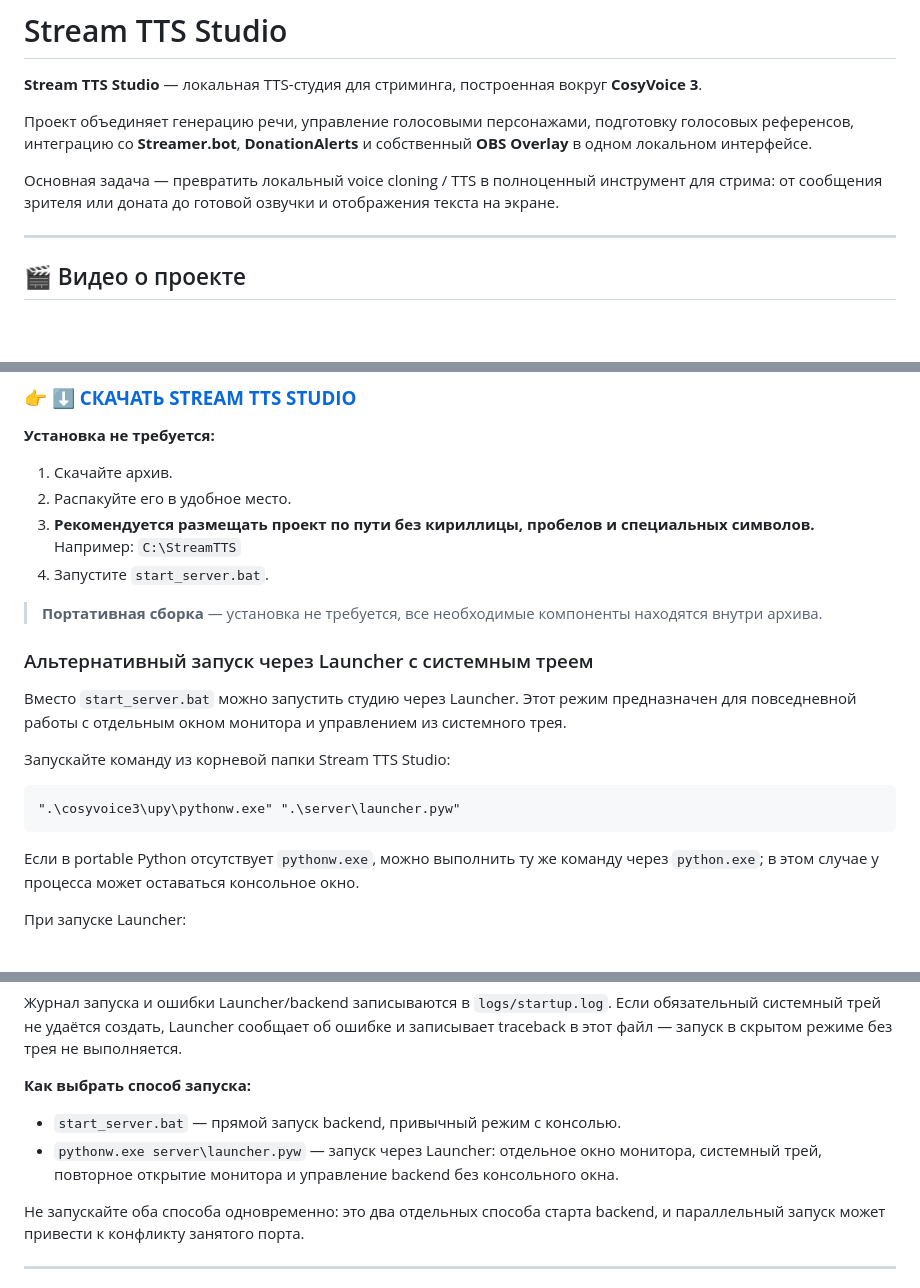
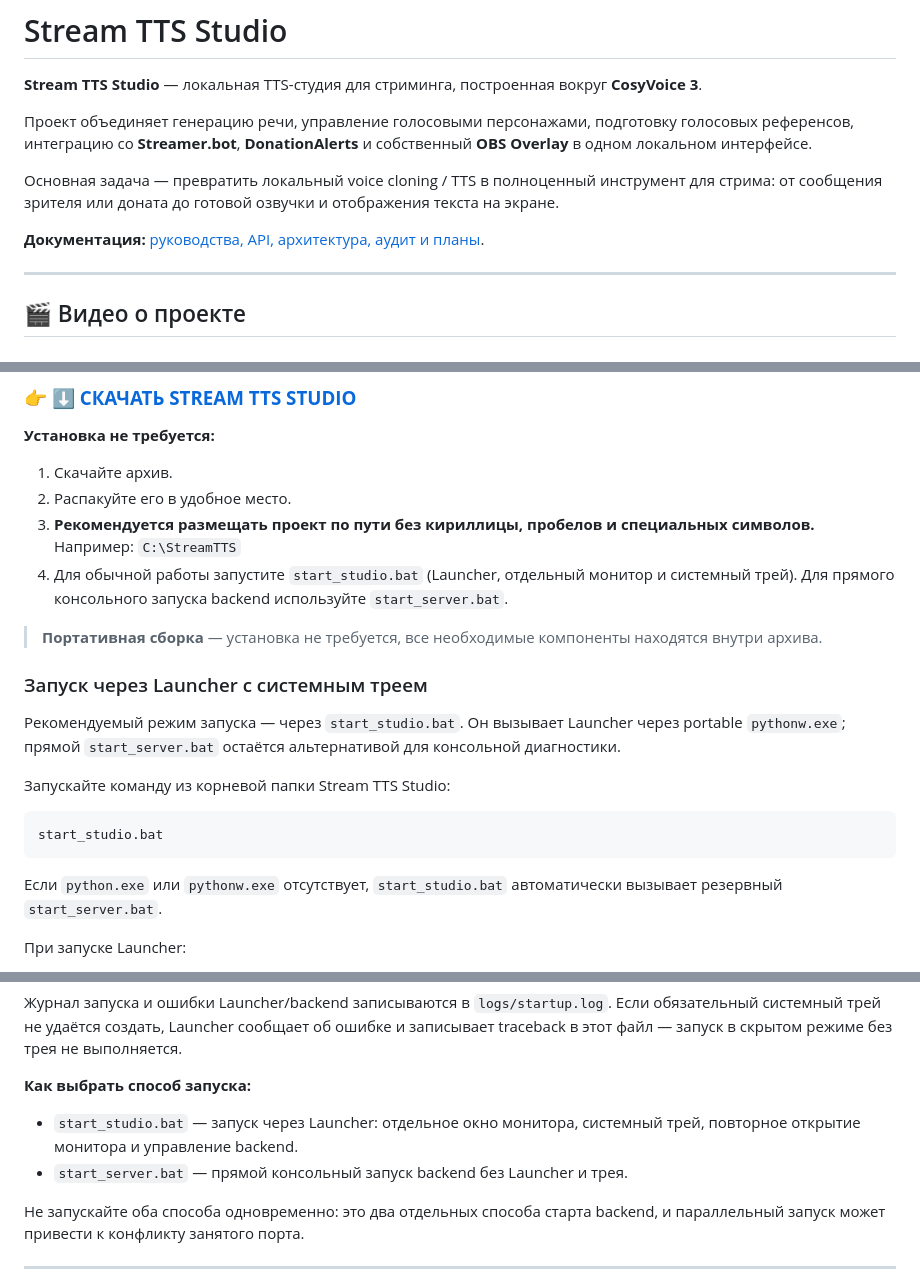
Before and after one commit to BuXaLo/stream-tts-studio, a Markdown page: README.md, 3 parts joined by grey strips. GitHub-like rendering; blank space fills up the shorter version.

Commit message:
Update main README with recommended launcher startup

````diff
--- a/README.md
+++ b/README.md
@@ -5,6 +5,8 @@
 Проект объединяет генерацию речи, управление голосовыми персонажами, подготовку голосовых референсов, интеграцию со **Streamer.bot**, **DonationAlerts** и собственный **OBS Overlay** в одном локальном интерфейсе.
 
 Основная задача — превратить локальный voice cloning / TTS в полноценный инструмент для стрима: от сообщения зрителя или доната до готовой озвучки и отображения текста на экране.
+
+**Документация:** [руководства, API, архитектура, аудит и планы](docs/README.md).
 
 ---
 ## 🎬 Видео о проекте
@@ -20,21 +22,21 @@
 2. Распакуйте его в удобное место.
 3. **Рекомендуется размещать проект по пути без кириллицы, пробелов и специальных символов.** Например:
    `C:\StreamTTS`
-4. Запустите `start_server.bat`.
+4. Для обычной работы запустите `start_studio.bat` (Launcher, отдельный монитор и системный трей). Для прямого консольного запуска backend используйте `start_server.bat`.
 
 > **Портативная сборка** — установка не требуется, все необходимые компоненты находятся внутри архива.
 
-### Альтернативный запуск через Launcher с системным треем
+### Запуск через Launcher с системным треем
 
-Вместо `start_server.bat` можно запустить студию через Launcher. Этот режим предназначен для повседневной работы с отдельным окном монитора и управлением из системного трея.
+Рекомендуемый режим запуска — через `start_studio.bat`. Он вызывает Launcher через portable `pythonw.exe`; прямой `start_server.bat` остаётся альтернативой для консольной диагностики.
 
 Запускайте команду из корневой папки Stream TTS Studio:
 
 ```bat
-".\cosyvoice3\upy\pythonw.exe" ".\server\launcher.pyw"
+start_studio.bat
 ```
 
-Если в portable Python отсутствует `pythonw.exe`, можно выполнить ту же команду через `python.exe`; в этом случае у процесса может оставаться консольное окно.
+Если `python.exe` или `pythonw.exe` отсутствует, `start_studio.bat` автоматически вызывает резервный `start_server.bat`.
 
 При запуске Launcher:
 
@@ -58,8 +60,8 @@
 
 **Как выбрать способ запуска:**
 
-- `start_server.bat` — прямой запуск backend, привычный режим с консолью.
-- `pythonw.exe server\launcher.pyw` — запуск через Launcher: отдельное окно монитора, системный трей, повторное открытие монитора и управление backend без консольного окна.
+- `start_studio.bat` — запуск через Launcher: отдельное окно монитора, системный трей, повторное открытие монитора и управление backend.
+- `start_server.bat` — прямой консольный запуск backend без Launcher и трея.
 
 Не запускайте оба способа одновременно: это два отдельных способа старта backend, и параллельный запуск может привести к конфликту занятого порта.
 
````
